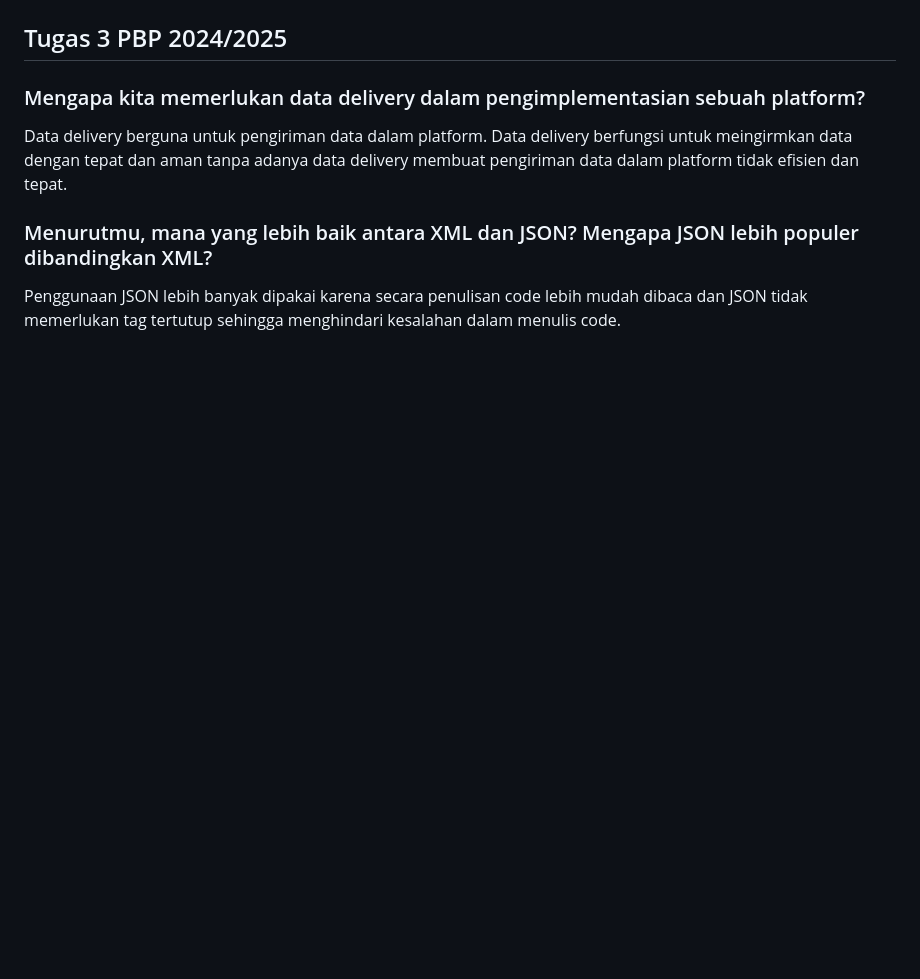
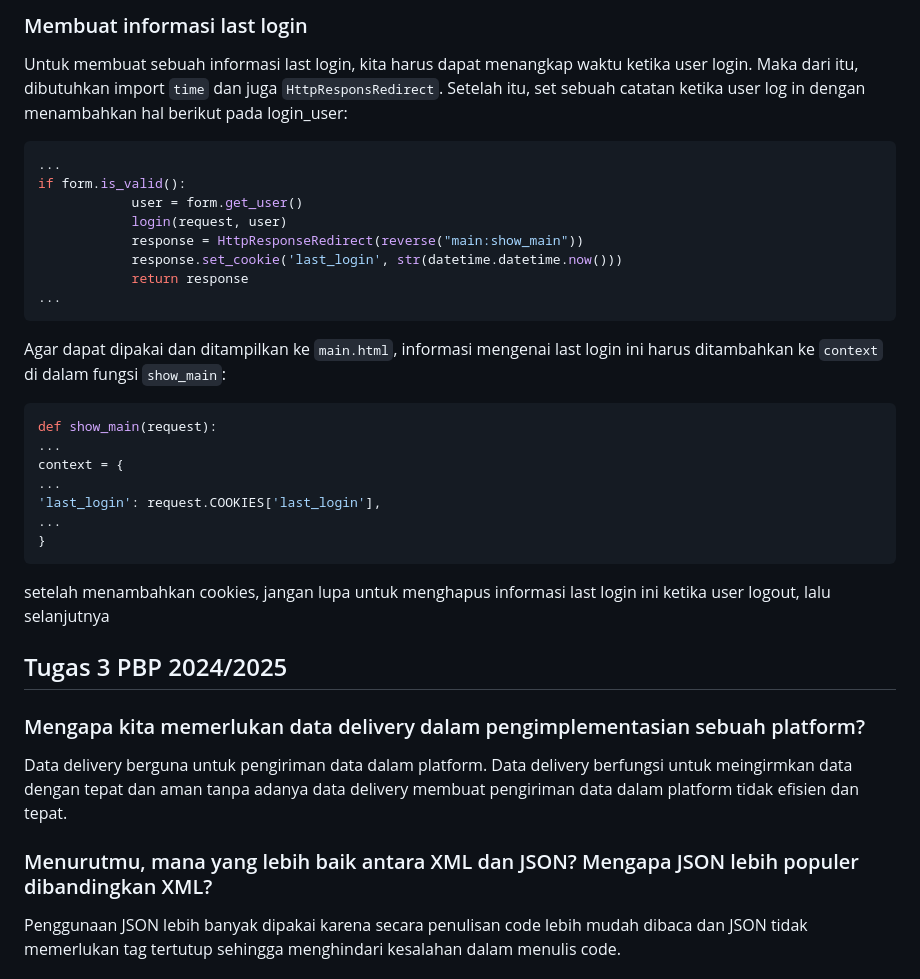
Before and after one commit to Priyapta/palgop-gamepass, a Markdown page: README.md, the part around one of its changes. Rendered like a GitHub page; blank space fills up the shorter version.

````diff
--- a/README.md
+++ b/README.md
@@ -46,3 +111,27 @@ Ciri-ciri cookies yang tidak aman adalah tidak menggunakan tokenizer. Dengan kat
+### Membuat informasi last login
+Untuk membuat sebuah informasi last login, kita harus dapat menangkap waktu ketika user login. Maka dari itu, dibutuhkan import `time` dan juga `HttpResponsRedirect`. Setelah itu, set sebuah catatan ketika user log in dengan menambahkan hal berikut pada login_user:
+```python
+...
+if form.is_valid():
+            user = form.get_user()
+            login(request, user)
+            response = HttpResponseRedirect(reverse("main:show_main"))
+            response.set_cookie('last_login', str(datetime.datetime.now()))
+            return response
+...
+```
+Agar dapat dipakai dan ditampilkan ke `main.html`, informasi mengenai last login ini harus ditambahkan ke `context` di dalam fungsi `show_main`:
+```python
+def show_main(request):
+...
+context = {
+...
+'last_login': request.COOKIES['last_login'],
+...
+}
+```
+
+setelah menambahkan cookies, jangan lupa untuk menghapus informasi last login ini ketika user logout, lalu selanjutnya
 
 ## Tugas 3 PBP 2024/2025
 
````
Also changed, not shown: other parts of README.md (+65 -0 lines).
